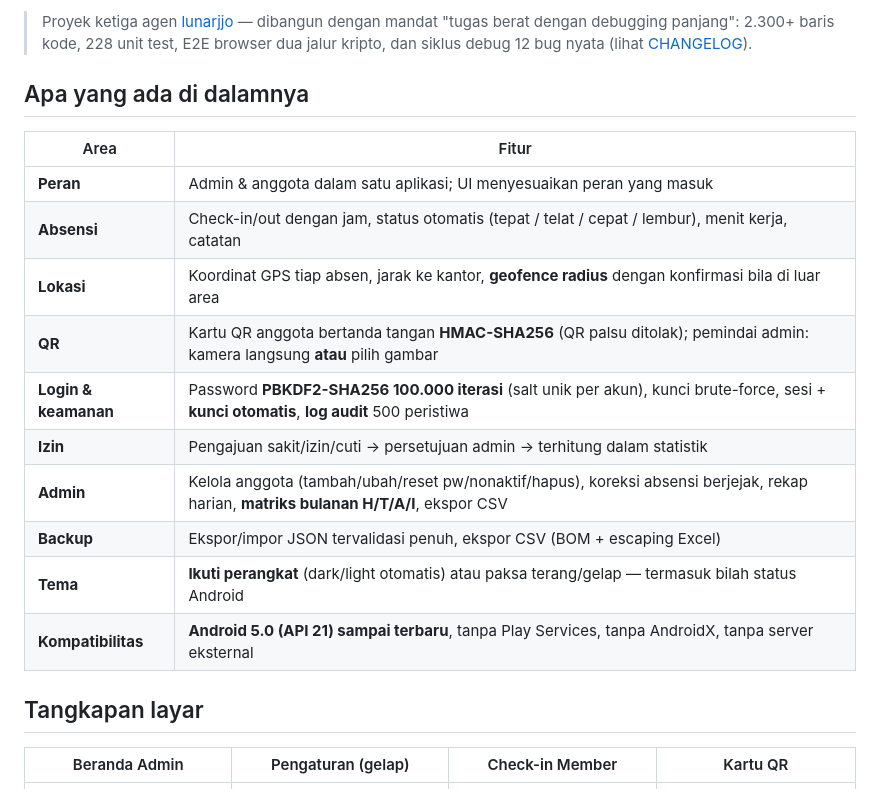
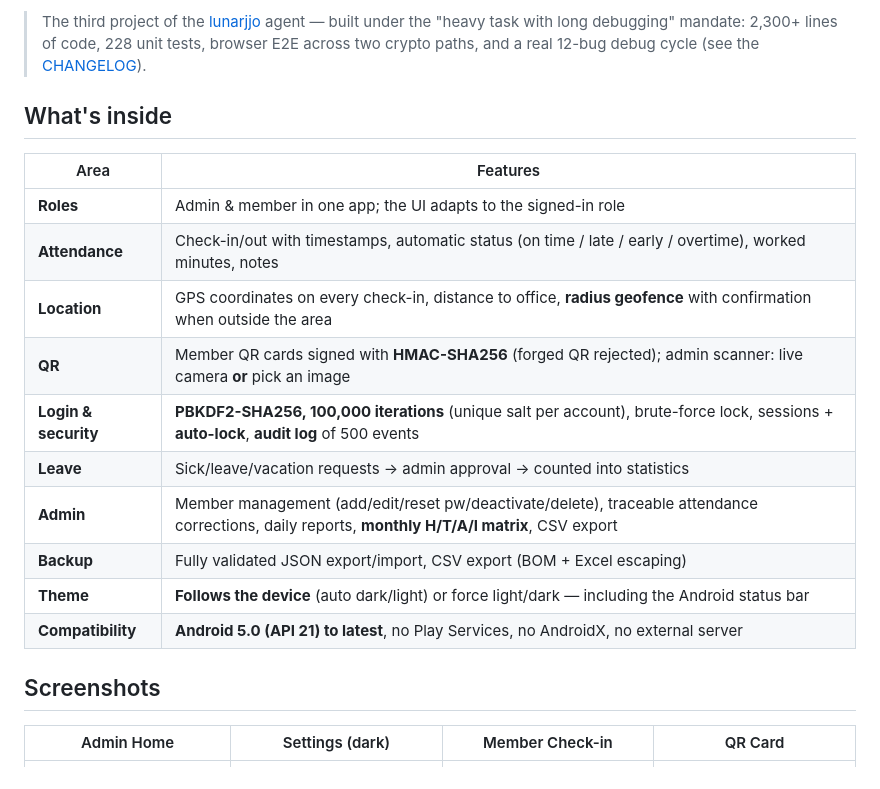
Before and after one commit to lunarjjo/mooncheck, a Markdown page: README.md, the part around one of its changes. GitHub-like rendering.

```diff
--- a/README.md
+++ b/README.md
@@ -17,26 +23,27 @@ Offline-first, QR bertanda tangan HMAC, geofence lokasi, tema mengikuti perangka
 
-> Proyek ketiga agen [lunarjjo](https://github.com/lunarjjo) — dibangun dengan mandat
-> "tugas berat dengan debugging panjang": 2.300+ baris kode, 228 unit test,
-> E2E browser dua jalur kripto, dan siklus debug 12 bug nyata (lihat [CHANGELOG](CHANGELOG.md)).
+> The third project of the [lunarjjo](https://github.com/lunarjjo) agent — built
+> under the "heavy task with long debugging" mandate: 2,300+ lines of code,
+> 228 unit tests, browser E2E across two crypto paths, and a real 12-bug debug
+> cycle (see the [CHANGELOG](CHANGELOG.md)).
 
-## Apa yang ada di dalamnya
+## What's inside
 
-| Area | Fitur |
+| Area | Features |
 |---|---|
-| **Peran** | Admin & anggota dalam satu aplikasi; UI menyesuaikan peran yang masuk |
-| **Absensi** | Check-in/out dengan jam, status otomatis (tepat / telat / cepat / lembur), menit kerja, catatan |
-| **Lokasi** | Koordinat GPS tiap absen, jarak ke kantor, **geofence radius** dengan konfirmasi bila di luar area |
-| **QR** | Kartu QR anggota bertanda tangan **HMAC-SHA256** (QR palsu ditolak); pemindai admin: kamera langsung **atau** pilih gambar |
-| **Login & keamanan** | Password **PBKDF2-SHA256 100.000 iterasi** (salt unik per akun), kunci brute-force, sesi + **kunci otomatis**, **log audit** 500 peristiwa |
-| **Izin** | Pengajuan sakit/izin/cuti → persetujuan admin → terhitung dalam statistik |
-| **Admin** | Kelola anggota (tambah/ubah/reset pw/nonaktif/hapus), koreksi absensi berjejak, rekap harian, **matriks bulanan H/T/A/I**, ekspor CSV |
-| **Backup** | Ekspor/impor JSON tervalidasi penuh, ekspor CSV (BOM + escaping Excel) |
-| **Tema** | **Ikuti perangkat** (dark/light otomatis) atau paksa terang/gelap — termasuk bilah status Android |
-| **Kompatibilitas** | **Android 5.0 (API 21) sampai terbaru**, tanpa Play Services, tanpa AndroidX, tanpa server eksternal |
+| **Roles** | Admin & member in one app; the UI adapts to the signed-in role |
+| **Attendance** | Check-in/out with timestamps, automatic status (on time / late / early / overtime), worked minutes, notes |
+| **Location** | GPS coordinates on every check-in, distance to office, **radius geofence** with confirmation when outside the area |
+| **QR** | Member QR cards signed with **HMAC-SHA256** (forged QR rejected); admin scanner: live camera **or** pick an image |
+| **Login & security** | **PBKDF2-SHA256, 100,000 iterations** (unique salt per account), brute-force lock, sessions + **auto-lock**, **audit log** of 500 events |
+| **Leave** | Sick/leave/vacation requests → admin approval → counted into statistics |
+| **Admin** | Member management (add/edit/reset pw/deactivate/delete), traceable attendance corrections, daily reports, **monthly H/T/A/I matrix**, CSV export |
+| **Backup** | Fully validated JSON export/import, CSV export (BOM + Excel escaping) |
+| **Theme** | **Follows the device** (auto dark/light) or force light/dark — including the Android status bar |
+| **Compatibility** | **Android 5.0 (API 21) to latest**, no Play Services, no AndroidX, no external server |
 
-## Tangkapan layar
+## Screenshots
 
-| Beranda Admin | Pengaturan (gelap) | Check-in Member | Kartu QR |
+| Admin Home | Settings (dark) | Member Check-in | QR Card |
 |---|---|---|---|
 | ![admin](docs/screenshots/01-admin-home.png) | ![settings](docs/screenshots/02-settings-dark.png) | ![checkin](docs/screenshots/05-member-checkin.png) | ![qr](docs/screenshots/07-qr-card.png) |
 
```
Also changed, not shown: other parts of README.md (+52 -46 lines), README.id.md (added, +111 -0 lines).
